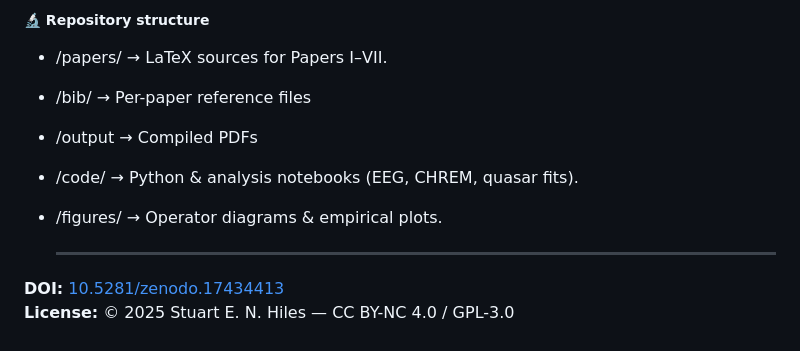
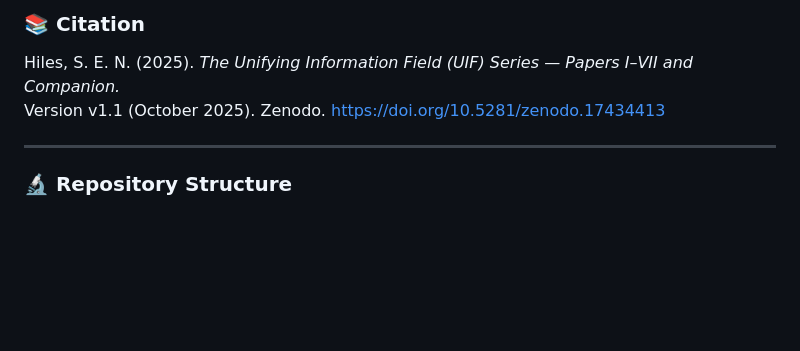
Before and after one commit to stuart-hiles/UIF, a Markdown page: README.md, the part around one of its changes. Drawn GitHub-style; blank space fills up the shorter version.

```diff
--- a/README.md
+++ b/README.md
@@ -61,11 +63,8 @@ Hiles, S. E. N. (2025). *UIF Series — Initial Publication Set (Papers I–VII
 
-##### 🔬 Repository structure
-- /papers/ → LaTeX sources for Papers I–VII.
-- /bib/ → Per-paper reference files
-- /output → Compiled PDFs
-- /code/ → Python & analysis notebooks (EEG, CHREM, quasar fits).
-- /figures/ → Operator diagrams & empirical plots.
+### 📚 Citation
+Hiles, S. E. N. (2025). *The Unifying Information Field (UIF) Series — Papers I–VII and Companion.*
+Version v1.1 (October 2025). Zenodo. [https://doi.org/10.5281/zenodo.17434413](https://doi.org/10.5281/zenodo.17434413)
 
-  ---
-**DOI:** [10.5281/zenodo.17434413](https://doi.org/10.5281/zenodo.17434413)
-**License:** © 2025 Stuart E. N. Hiles — CC BY-NC 4.0 / GPL-3.0
+---
+
+### 🔬 Repository Structure
```
Also changed, not shown: other parts of README.md (+29 -27 lines).
